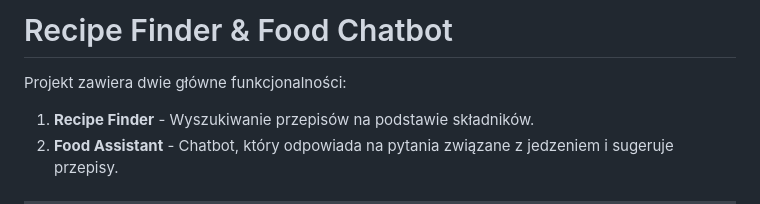
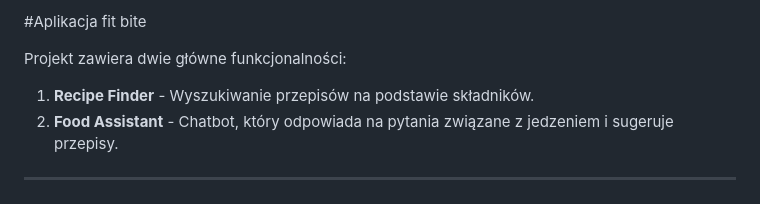
Before and after one commit to jkomsta/Lezajsk25, a Markdown page: README.md, the part around the change. GitHub-like rendering.

```diff
--- a/README.md
+++ b/README.md
@@ -1,4 +1,4 @@
-# Recipe Finder & Food Chatbot
+#Aplikacja fit bite
 
 Projekt zawiera dwie główne funkcjonalności:
 1. **Recipe Finder** - Wyszukiwanie przepisów na podstawie składników.
```
